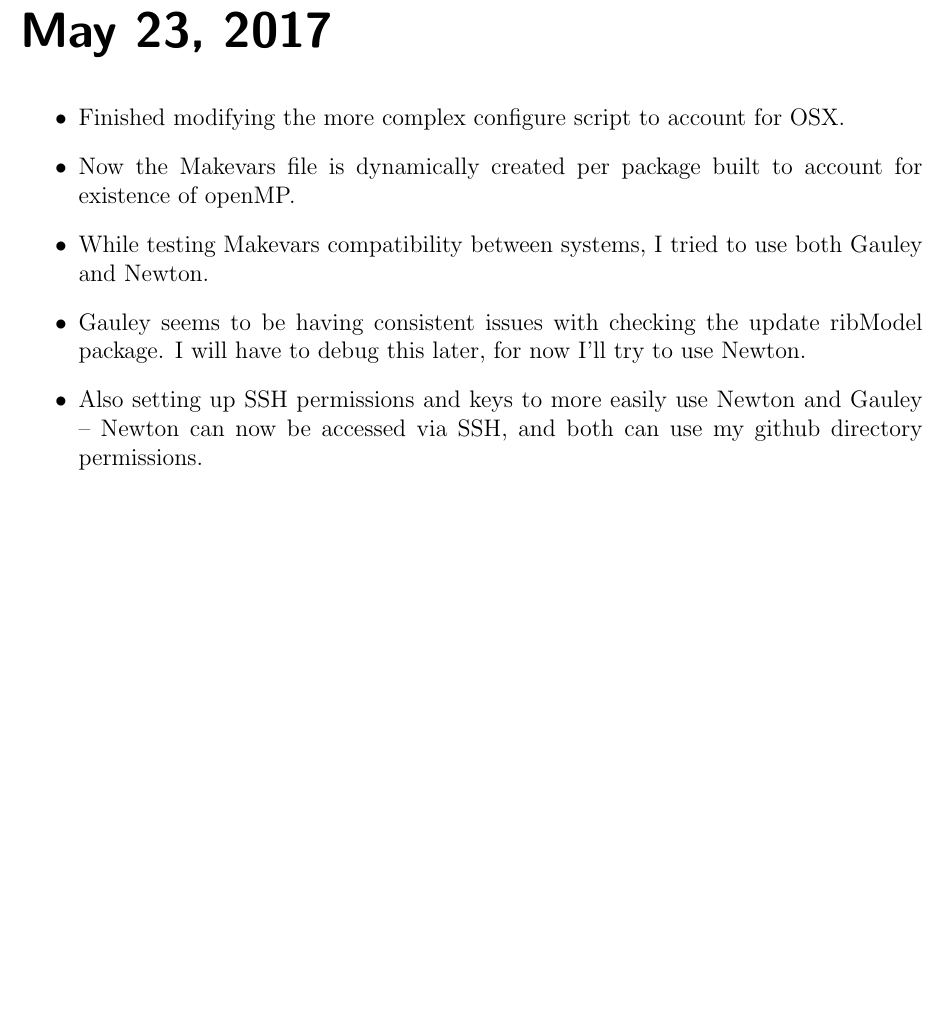
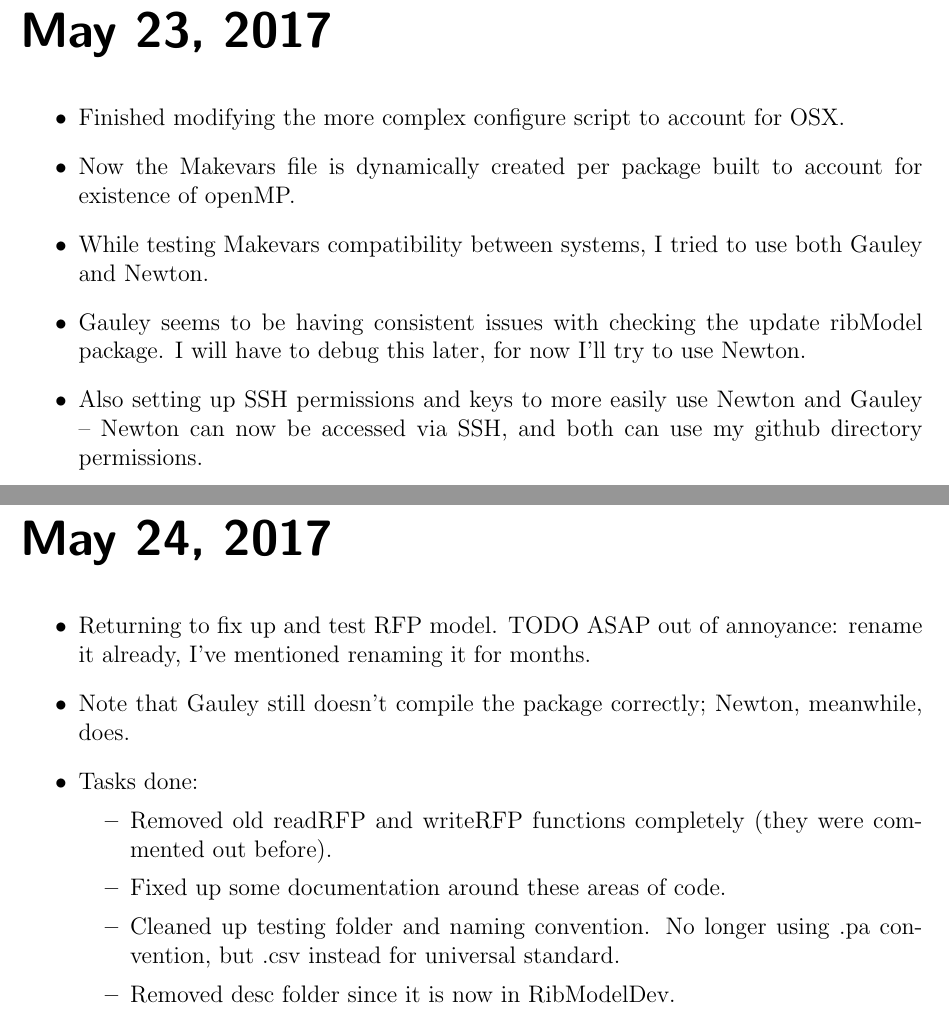
Before and after one commit to GilchristLab/labnotebooks, a LaTeX book (Hollis.Bui/notes/notes.tex): part of page 185 of 185 before the commit and two parts of pages 185 and 187 of 187 after it, the two joined at a grey line, cut so that both start at the same text, the shorter picture padded with empty space. Compiled offline with pdfLaTeX.

Commit message:
May 24 notes upd

```diff
--- a/Hollis.Bui/notes/notes.tex
+++ b/Hollis.Bui/notes/notes.tex
@@ -2784,4 +2783,18 @@ Agenda for today: Finalizing openMP issue, planning for tomorrow's simulation ru
     \item Also setting up SSH permissions and keys to more easily use Newton and Gauley -- Newton can now be accessed via SSH, and both can use my github directory permissions.
 \end{itemize}
 
+\labday{May 24, 2017}
+
+\begin{itemize}
+    \item Returning to fix up and test RFP model. TODO ASAP out of annoyance: rename it already, I've mentioned renaming it for months.
+    \item Note that Gauley still doesn't compile the package correctly; Newton, meanwhile, does.
+    \item Tasks done:
+    \begin{itemize}
+        \item Removed old readRFP and writeRFP functions completely (they were commented out before).
+        \item Fixed up some documentation around these areas of code.
+        \item Cleaned up testing folder and naming convention. No longer using .pa convention, but .csv instead for universal standard.
+        \item Removed desc folder since it is now in RibModelDev.
+    \end{itemize}
+\end{itemize}
+
 \end{document}
```
Also changed, not shown: Hollis.Bui/notes/notes.tex (1 more changed lines).
